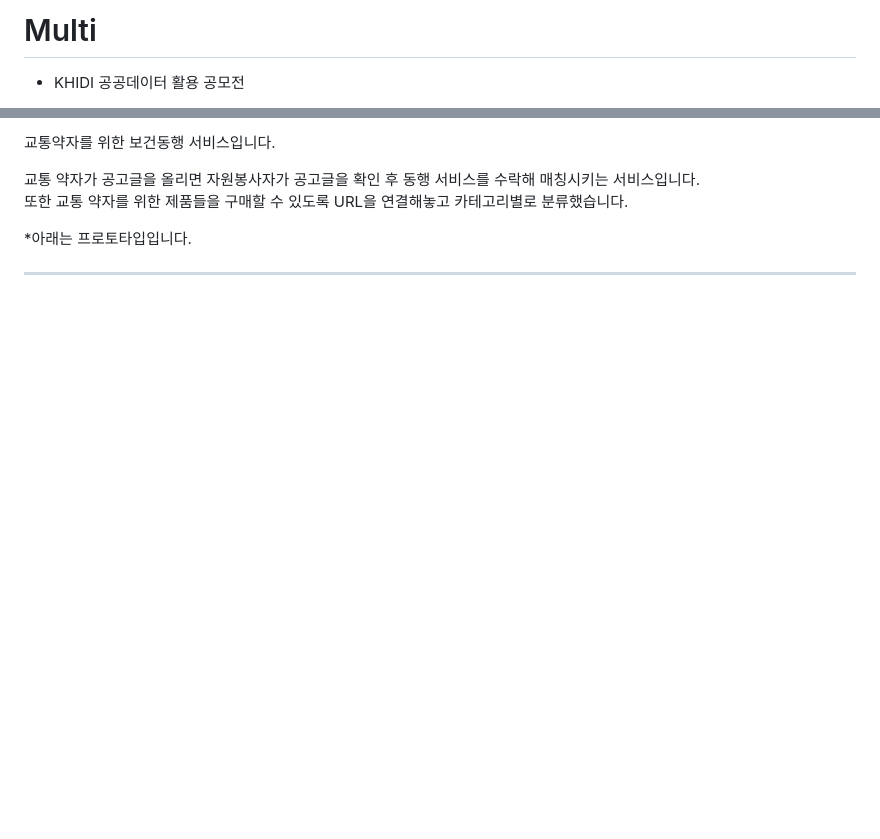
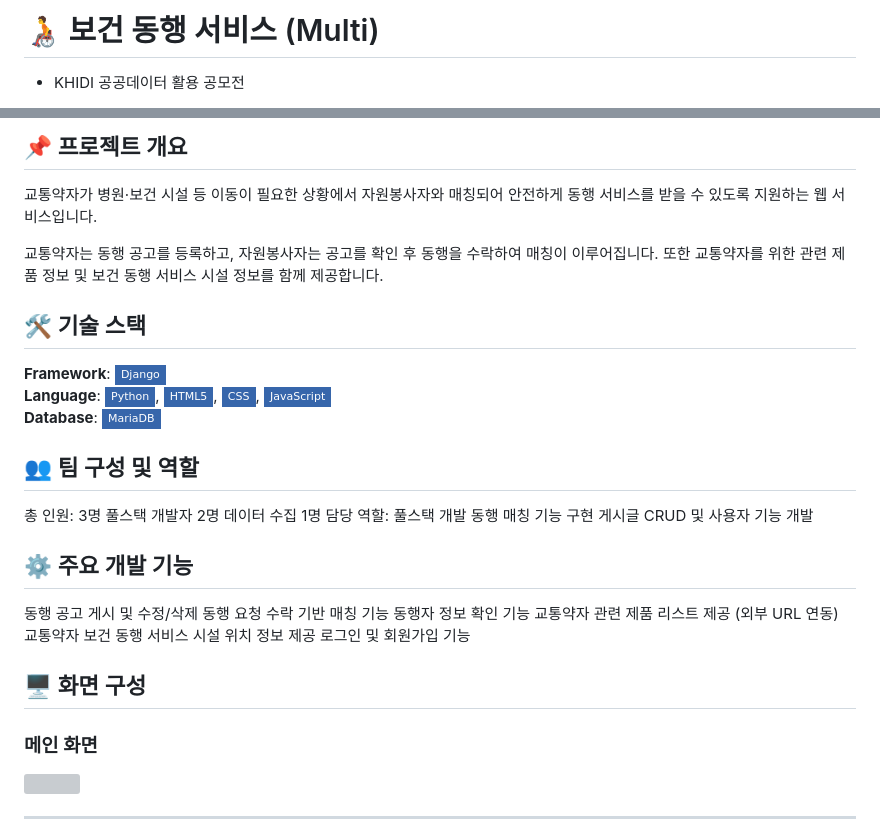
Before and after one commit to Parkyuchan/Multi, a Markdown page: README.md, 2 parts joined by grey strips. Drawn GitHub-style; badges without logos; blank space fills up the shorter version; grey boxes are pictures that could not be loaded.

```diff
--- a/README.md
+++ b/README.md
@@ -1,3 +1,3 @@
-# Multi
+# 🧑‍🦽 보건 동행 서비스 (Multi)
 * KHIDI 공공데이터 활용 공모전
 
@@ -7,9 +4,42 @@
 
-교통약자를 위한 보건동행 서비스입니다.
+## 📌 프로젝트 개요
+교통약자가 병원·보건 시설 등 이동이 필요한 상황에서 자원봉사자와 매칭되어
+안전하게 동행 서비스를 받을 수 있도록 지원하는 웹 서비스입니다.
 
-교통 약자가 공고글을 올리면 자원봉사자가 공고글을 확인 후 동행 서비스를 수락해 매칭시키는 서비스입니다.
-또한 교통 약자를 위한 제품들을 구매할 수 있도록 URL을 연결해놓고 카테고리별로 분류했습니다.
+교통약자는 동행 공고를 등록하고,
+자원봉사자는 공고를 확인 후 동행을 수락하여 매칭이 이루어집니다.
+또한 교통약자를 위한 관련 제품 정보 및 보건 동행 서비스 시설 정보를 함께 제공합니다.
 
-*아래는 프로토타입입니다.
+
+## 🛠 기술 스택
+
+**Framework**: <img src="https://img.shields.io/badge/Django-3766AB?style=flat-square&logo=Django&logoColor=white"/>
+**Language**: <img src="https://img.shields.io/badge/Python-3766AB?style=flat-square&logo=Python&logoColor=white"/>, <img src="https://img.shields.io/badge/HTML5-3766AB?style=flat-square&logo=HTML5&logoColor=white"/>, <img src="https://img.shields.io/badge/CSS-3766AB?style=flat-square&logo=CSS&logoColor=white"/>, <img src="https://img.shields.io/badge/JavaScript-3766AB?style=flat-square&logo=JavaScript&logoColor=white"/>
+**Database**: <img src="https://img.shields.io/badge/MariaDB-3766AB?style=flat-square&logo=MariaDB&logoColor=white"/>
+
+
+## 👥 팀 구성 및 역할
+총 인원: 3명
+풀스택 개발자 2명
+데이터 수집 1명
+담당 역할:
+풀스택 개발
+동행 매칭 기능 구현
+게시글 CRUD 및 사용자 기능 개발
+
+
+## ⚙️ 주요 개발 기능
+동행 공고 게시 및 수정/삭제
+동행 요청 수락 기반 매칭 기능
+동행자 정보 확인 기능
+교통약자 관련 제품 리스트 제공 (외부 URL 연동)
+교통약자 보건 동행 서비스 시설 위치 정보 제공
+로그인 및 회원가입 기능
+
+
+## 🖥️ 화면 구성
+
+### 메인 화면
+<img src="https://github.com/user-attachments/assets/65933619-0538-4720-b884-ee5134ec8a3d" width="30%">
 
 ---
```
Also changed, not shown: other parts of README.md (+11 -25 lines).
